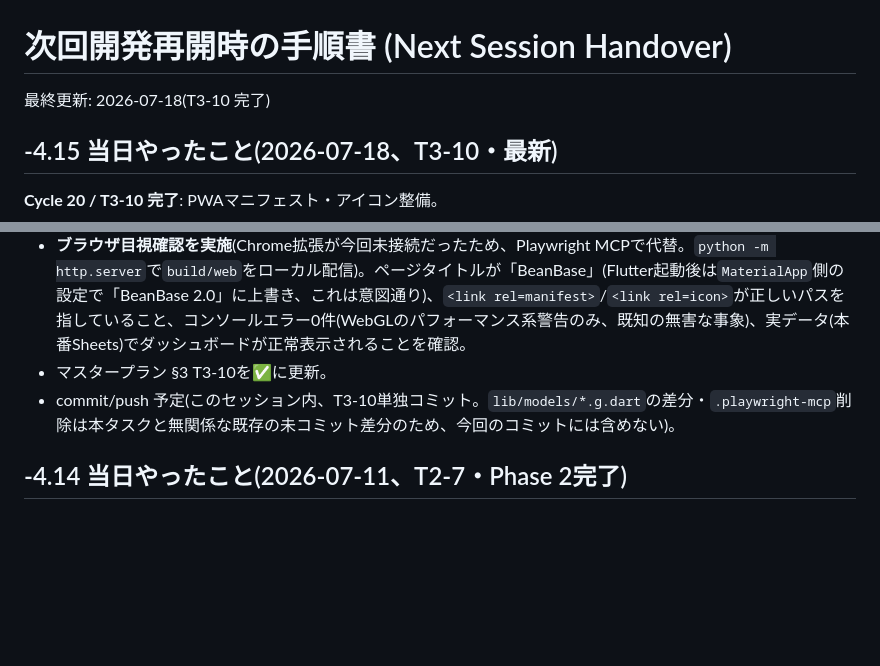
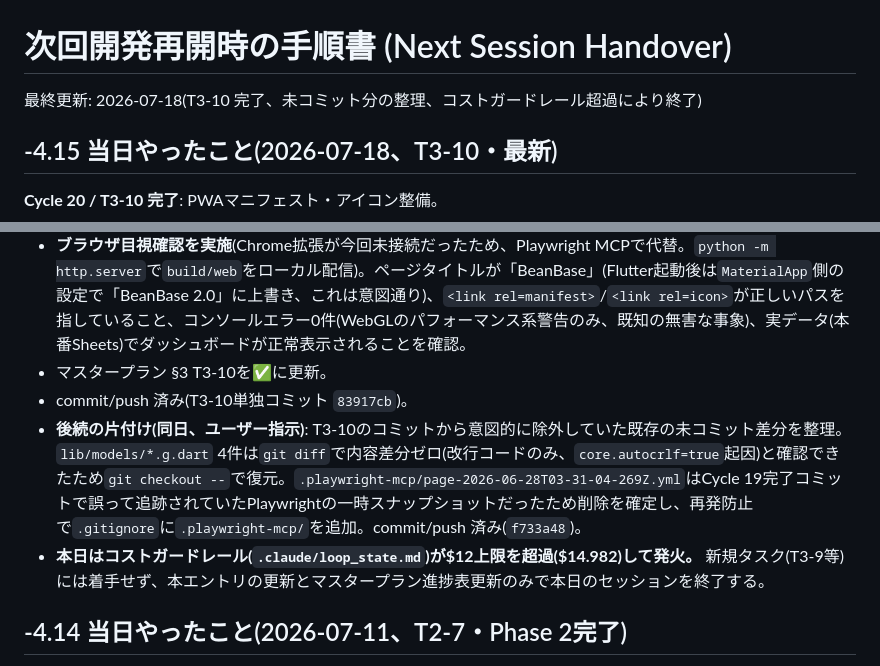
Before and after one commit to kazuki21057/bean-base, a Markdown page: NEXT_SESSION.md, 2 parts joined by grey strips. Drawn GitHub-style; blank space fills up the shorter version.

Commit message:
NEXT_SESSION.md更新: T3-10完了・未コミット分整理の記録、コストガードレール超過による終了
Co-Authored-By: Claude Sonnet 5 <noreply@anthropic.com>
Claude-Session: https://claude.ai/code/session_01WFaboe4xHccE5iuVV1Piex

```diff
--- a/NEXT_SESSION.md
+++ b/NEXT_SESSION.md
@@ -1,6 +1,6 @@
 # 次回開発再開時の手順書 (Next Session Handover)
 
-最終更新: 2026-07-18(T3-10 完了)
+最終更新: 2026-07-18(T3-10 完了、未コミット分の整理、コストガードレール超過により終了)
 
 ## -4.15 当日やったこと(2026-07-18、T3-10・最新)
 
@@ -12,7 +12,9 @@
 - 検証: `flutter analyze`(新規issue 0件、43件のまま。web/配下はlint対象外)。`flutter build web`成功、ビルド後の`build/web/manifest.json`・`build/web/icons/`に変更が反映されていることを確認。
 - **ブラウザ目視確認を実施**(Chrome拡張が今回未接続だったため、Playwright MCPで代替。`python -m http.server`で`build/web`をローカル配信)。ページタイトルが「BeanBase」(Flutter起動後は`MaterialApp`側の設定で「BeanBase 2.0」に上書き、これは意図通り)、`<link rel=manifest>`/`<link rel=icon>`が正しいパスを指していること、コンソールエラー0件(WebGLのパフォーマンス系警告のみ、既知の無害な事象)、実データ(本番Sheets)でダッシュボードが正常表示されることを確認。
 - マスタープラン §3 T3-10を✅に更新。
-- commit/push 予定(このセッション内、T3-10単独コミット。`lib/models/*.g.dart`の差分・`.playwright-mcp`削除は本タスクと無関係な既存の未コミット差分のため、今回のコミットには含めない)。
+- commit/push 済み(T3-10単独コミット `83917cb`)。
+- **後続の片付け(同日、ユーザー指示)**: T3-10のコミットから意図的に除外していた既存の未コミット差分を整理。`lib/models/*.g.dart` 4件は`git diff`で内容差分ゼロ(改行コードのみ、`core.autocrlf=true`起因)と確認できたため`git checkout --`で復元。`.playwright-mcp/page-2026-06-28T03-31-04-269Z.yml`はCycle 19完了コミットで誤って追跡されていたPlaywrightの一時スナップショットだったため削除を確定し、再発防止で`.gitignore`に`.playwright-mcp/`を追加。commit/push 済み(`f733a48`)。
+- **本日はコストガードレール(`.claude/loop_state.md`)が$12上限を超過($14.982)して発火。** 新規タスク(T3-9等)には着手せず、本エントリの更新とマスタープラン進捗表更新のみで本日のセッションを終了する。
 
 ## -4.14 当日やったこと(2026-07-11、T2-7・Phase 2完了)
 
```
